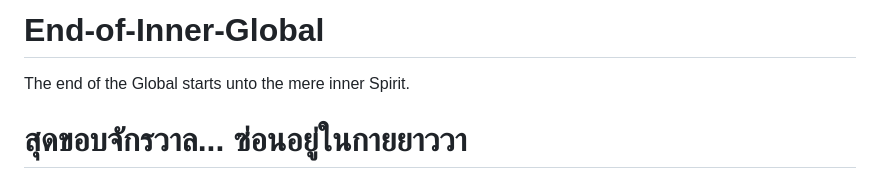
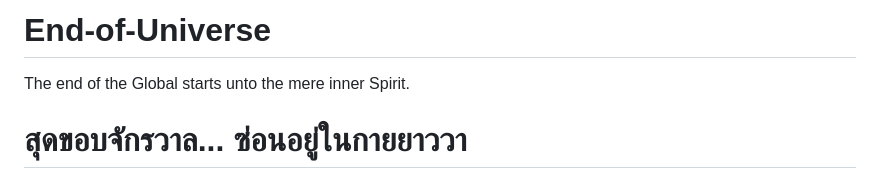
Before and after one commit to jarukittihome/End-of-Inner-Global, a Markdown page: README.md, the part around the change. Rendered like a GitHub page.

Commit message:
Update title from 'End-of-Inner-Global' to 'End-of-Universe'

```diff
--- a/README.md
+++ b/README.md
@@ -1,4 +1,4 @@
-# End-of-Inner-Global
+# End-of-Universe
 The end of the Global starts unto the mere inner Spirit.
 # สุดขอบจักรวาล... ซ่อนอยู่ในกายยาววา
 > มัชฌิมาปฏิปทา • THE MIDDLE WAY | จากแสงดาวเบื้องบน สู่ความตื่นรู้เบื้องใน
```
